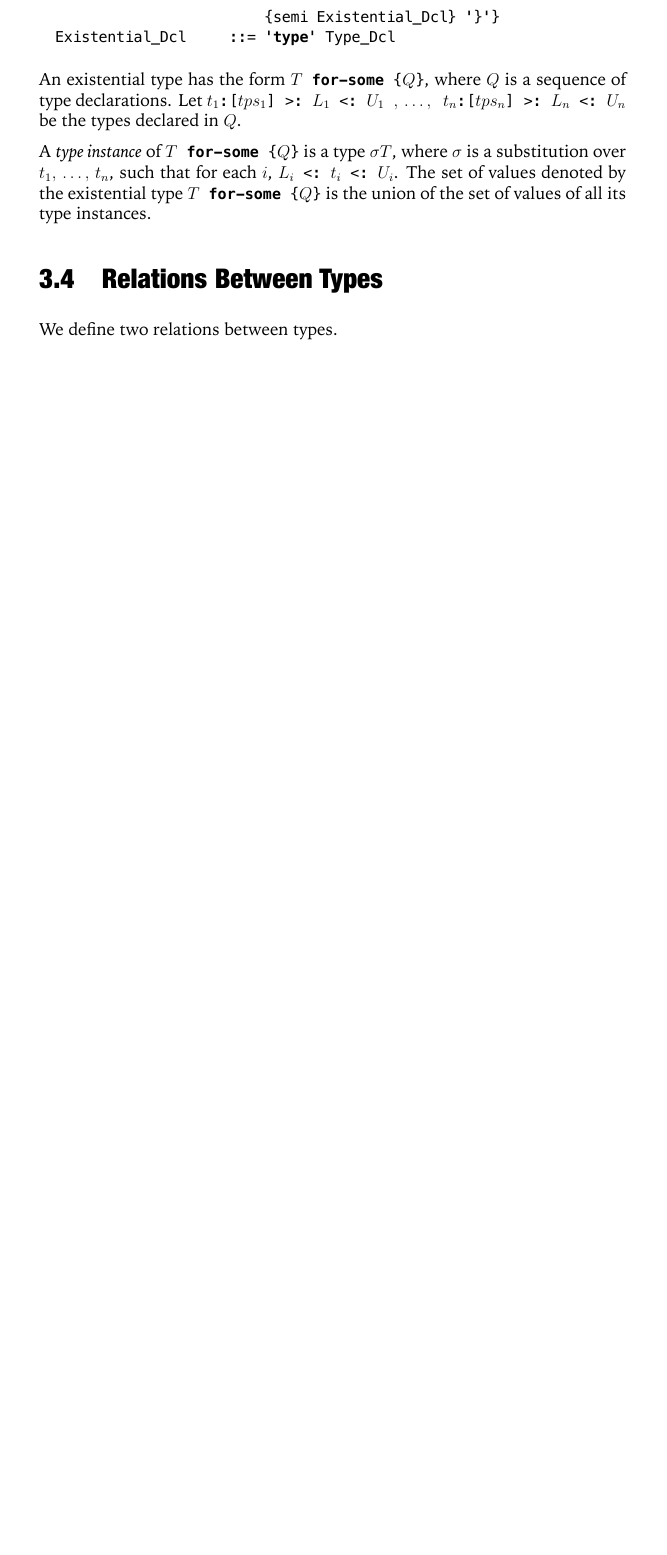
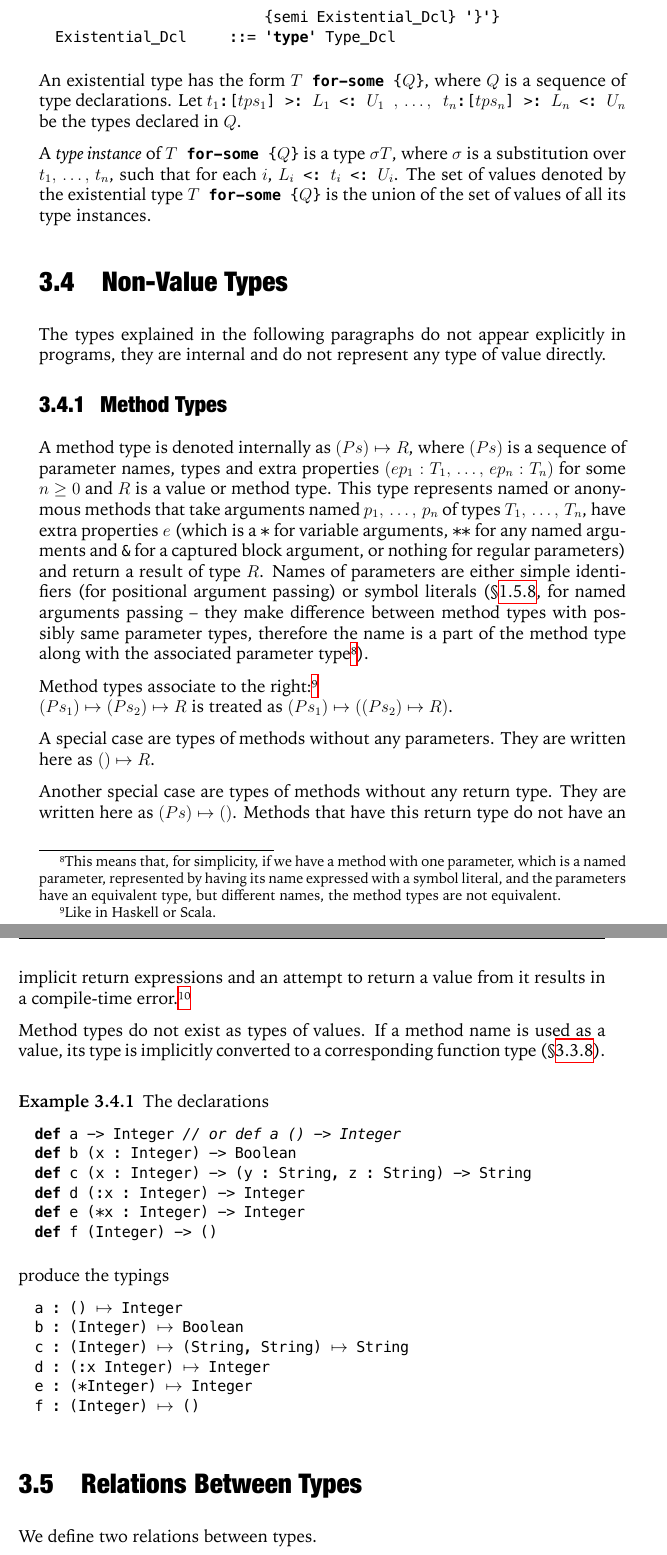
Before and after one commit to amlantis-lang/aml-doc, a LaTeX thesis (CLS/CoralSpecification.tex, which reads CLS/Reference.tex): part of page 32 of 53 before the commit and two parts of pages 32 and 33 of 53 after it, the two joined at a grey line, cut so that both start at the same text, the shorter picture padded with empty space. The pictures show the PDF file CLS/CoralSpecification.pdf that the author committed with the source.

Commit message:
Adding documentation about method types to CLS

```diff
--- a/CLS/Reference.tex
+++ b/CLS/Reference.tex
@@ -638,6 +639,47 @@ Existential_Dcl     ::= 'type' Type_Dcl
 An existential type has the form \lstinline@$T$ for-some {$Q$}@, where $Q$ is a sequence of type declarations. Let \lstinline@$t_1$:[$tps_1$] >: $L_1$ <: $U_1$ $\commadots$ $t_n$:[$tps_n$] >: $L_n$ <: $U_n$@ be the types declared in $Q$.
 
 A {\em type instance} of \lstinline@$T$ for-some {$Q$}@ is a type $\sigma T$, where $\sigma$ is a substitution over $t_1 \commadots t_n$, such that for each $i$, \lstinline@$L_i$ <: $t_i$ <: $U_i$@. The set of values denoted by the existential type \lstinline@$T$ for-some {$Q$}@ is the union of the set of values of all its type instances.
+
+\section{Non-Value Types}
+
+The types explained in the following paragraphs do not appear explicitly in programs, they are internal and do not represent any type of value directly.
+
+\subsection{Method Types}
+\label{sec:method-types}
+
+A method type is denoted internally as $(Ps) \mapsto R$, where $(Ps)$ is a sequence of parameter names, types and extra properties $(ep_1 : T_1 \commadots ep_n : T_n)$ for some $n \geq 0$ and $R$ is a value or method type. This type represents named or anonymous methods that take arguments named $p_1 \commadots p_n$ of types $T_1 \commadots T_n$, have extra properties $e$ (which is a \lstinline@*@ for variable arguments, \lstinline@**@ for any named arguments and \lstinline@&@ for a captured block argument, or nothing for regular parameters) and return a result of type $R$. Names of parameters are either simple identifiers (for positional argument passing) or symbol literals (\sref{sec:symbolliterals}, for named arguments passing -- they make difference between method types with possibly same parameter types, therefore the name is a part of the method type along with the associated parameter type\footnote{This means that, for simplicity, if we have a method with one parameter, which is a named parameter, represented by having its name expressed with a symbol literal, and the parameters have an equivalent type, but different names, the method types are not equivalent.}).
+
+Method types associate to the right:\footnote{Like in Haskell or Scala.} \newline
+$(Ps_1) \mapsto (Ps_2) \mapsto R$ is treated as $(Ps_1) \mapsto ((Ps_2) \mapsto R)$.
+
+A special case are types of methods without any parameters. They are written here as $() \mapsto R$.
+
+Another special case are types of methods without any return type. They are written here as $(Ps) \mapsto ()$. Methods that have this return type do not have an implicit return expressions and an attempt to return a value from it results in a compile-time error.\footnote{A compile-time error like this may happen during a runtime evaluation as well.}
+
+Method types do not exist as types of values. If a method name is used as a value, its type is implicitly converted to a corresponding function type (\sref{sec:function-types}).
+
+\example The declarations
+\begin{lstlisting}
+def a -> Integer // or def a () -> Integer
+def b (x : Integer) -> Boolean
+def c (x : Integer) -> (y : String, z : String) -> String
+def d (:x : Integer) -> Integer
+def e (*x : Integer) -> Integer
+def f (Integer) -> ()
+\end{lstlisting}
+produce the typings
+\begin{lstlisting}
+a : () $\mapsto$ Integer
+b : (Integer) $\mapsto$ Boolean
+c : (Integer) $\mapsto$ (String, String) $\mapsto$ String
+d : (:x Integer) $\mapsto$ Integer
+e : (*Integer) $\mapsto$ Integer
+f : (Integer) $\mapsto$ ()
+\end{lstlisting}
+
+\section{Polymorphic Method Types}
+
+
 
 \section{Relations Between Types}
 
```
Also changed, not shown: CLS/CoralSpecification.pdf, CLS/Reference.tex (17 more changed lines).
